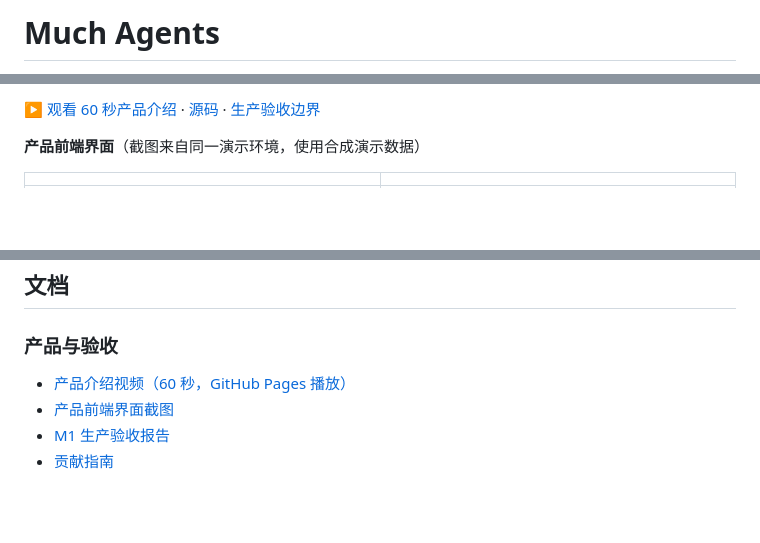
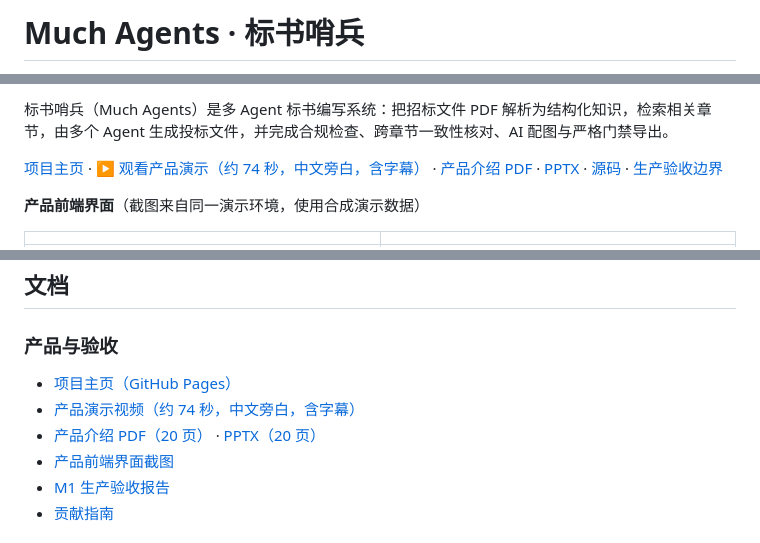
Before and after one commit to lj105183000/much-agents, a Markdown page: README.md, 3 parts joined by grey strips. GitHub-like rendering; blank space fills up the shorter version.

```diff
--- a/README.md
+++ b/README.md
@@ -1,2 +1,2 @@
-# Much Agents
+# Much Agents · 标书哨兵
 
@@ -4,5 +4,7 @@
 
-[▶ 观看 60 秒产品介绍](https://lj105183000.github.io/much-agents/presentation/) · [源码](https://github.com/lj105183000/much-agents) · [生产验收边界](docs/m1-acceptance-report.md)
+标书哨兵（Much Agents）是多 Agent 标书编写系统：把招标文件 PDF 解析为结构化知识，检索相关章节，由多个 Agent 生成投标文件，并完成合规检查、跨章节一致性核对、AI 配图与严格门禁导出。
+
+[项目主页](https://lj105183000.github.io/much-agents/) · [▶ 观看产品演示（约 74 秒，中文旁白，含字幕）](https://lj105183000.github.io/much-agents/presentation/) · [产品介绍 PDF](https://github.com/lj105183000/much-agents/releases/download/v0.2.0/biaoshu-shaobing-product-intro.pdf) · [PPTX](https://github.com/lj105183000/much-agents/releases/download/v0.2.0/biaoshu-shaobing-product-intro.pptx) · [源码](https://github.com/lj105183000/much-agents) · [生产验收边界](docs/m1-acceptance-report.md)
 
 **产品前端界面**（截图来自同一演示环境，使用合成演示数据）
 
@@ -303,7 +305,9 @@ uv run python -m scripts.reconcile_costs --since 2026-11-01 --llm-invoice-cny 12
 
 ### 产品与验收
 
-- [产品介绍视频（60 秒，GitHub Pages 播放）](https://lj105183000.github.io/much-agents/presentation/)
+- [项目主页（GitHub Pages）](https://lj105183000.github.io/much-agents/)
+- [产品演示视频（约 74 秒，中文旁白，含字幕）](https://lj105183000.github.io/much-agents/presentation/)
+- [产品介绍 PDF（20 页）](https://github.com/lj105183000/much-agents/releases/download/v0.2.0/biaoshu-shaobing-product-intro.pdf) · [PPTX（20 页）](https://github.com/lj105183000/much-agents/releases/download/v0.2.0/biaoshu-shaobing-product-intro.pptx)
 - [产品前端界面截图](docs/presentation/README.md#前端界面截图)
 - [M1 生产验收报告](docs/m1-acceptance-report.md)
 - [贡献指南](CONTRIBUTING.md)
```
Also changed, not shown: other parts of README.md (+3 -3 lines), docs/presentation/README.md (+11 -4 lines), docs/presentation/biaoshu-shaobing-social-preview.jpg (added), 8 other files.
